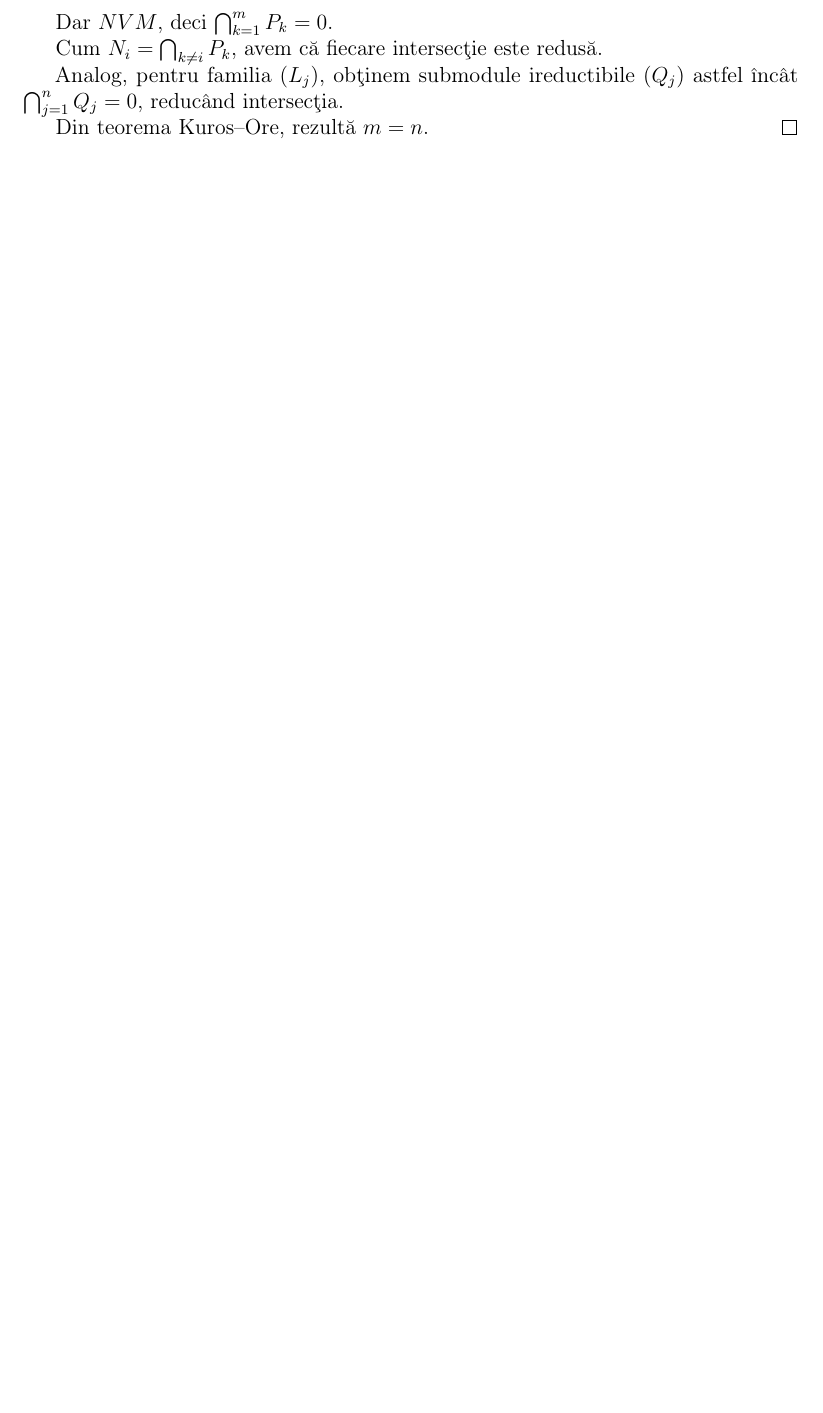
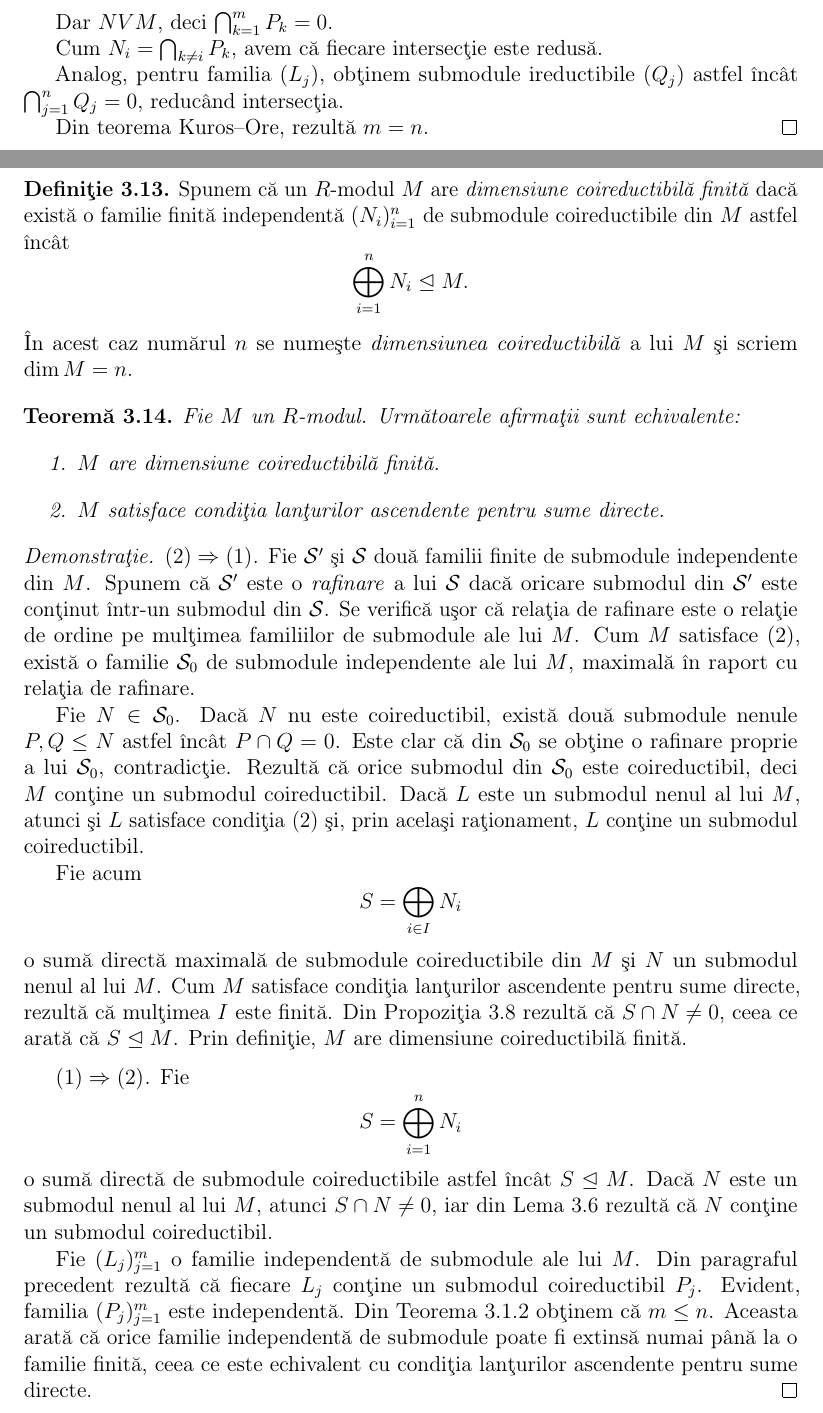
Before and after one commit to sbogde/antiques-roadshow-algebra-ro, a LaTeX book (main.tex): part of page 33 of 34 before the commit and two parts of pages 33 and 34 of 36 after it, the two joined at a grey line, cut so that both start at the same text, the shorter picture padded with empty space. Compiled offline with pdfLaTeX.

Commit message:
Încheiat capitolul 3: dimensiunea coireductibilă şi observaţiile finale

```diff
--- a/main.tex
+++ b/main.tex
@@ -2048,3 +2048,77 @@ astfel încât \(\bigcap_{j=1}^n Q_j = 0\), reducând intersecţia.
 Din teorema Kuros–Ore, rezultă \(m = n\).
 \end{proof}
 
+
+\begin{definition}
+Spunem că un \(R\)-modul \(M\) are \emph{dimensiune coireductibilă finită} dacă
+există o familie finită independentă \((N_i)_{i=1}^n\) de submodule
+coireductibile din \(M\) astfel încât
+\[
+\bigoplus_{i=1}^n N_i \ess M.
+\]
+În acest caz numărul \(n\) se numeşte \emph{dimensiunea coireductibilă} a lui
+\(M\) şi scriem \(\dim M = n\).
+\end{definition}
+
+\begin{theorem}
+Fie \(M\) un \(R\)-modul. Următoarele afirmaţii sunt echivalente:
+\begin{enumerate}
+  \item \(M\) are dimensiune coireductibilă finită.
+  \item \(M\) satisface condiţia lanţurilor ascendente pentru sume directe.
+\end{enumerate}
+\end{theorem}
+
+\begin{proof}
+\emph{\((2) \Rightarrow (1)\).}
+Fie \(\mathcal{S}'\) şi \(\mathcal{S}\) două familii finite de submodule
+independente din \(M\).
+Spunem că \(\mathcal{S}'\) este o \emph{rafinare} a lui \(\mathcal{S}\) dacă
+oricare submodul din \(\mathcal{S}'\) este conţinut într-un submodul din
+\(\mathcal{S}\).
+Se verifică uşor că relaţia de rafinare este o relaţie de ordine pe
+mulţimea familiilor de submodule ale lui \(M\).
+Cum \(M\) satisface (2), există o familie \(\mathcal{S}_0\) de submodule
+independente ale lui \(M\), maximală în raport cu relaţia de rafinare.
+
+Fie \(N \in \mathcal{S}_0\).
+Dacă \(N\) nu este coireductibil, există două submodule nenule
+\(P,Q \leq N\) astfel încât \(P \cap Q = 0\).
+Este clar că din \(\mathcal{S}_0\) se obţine o rafinare proprie a lui
+\(\mathcal{S}_0\), contradicţie.
+Rezultă că orice submodul din \(\mathcal{S}_0\) este coireductibil, deci
+\(M\) conţine un submodul coireductibil.
+Dacă \(L\) este un submodul nenul al lui \(M\), atunci şi \(L\) satisface
+condiţia (2) şi, prin acelaşi raţionament, \(L\) conţine un submodul
+coireductibil.
+
+Fie acum
+\[
+S = \bigoplus_{i\in I} N_i
+\]
+o sumă directă maximală de submodule coireductibile din \(M\) şi
+\(N\) un submodul nenul al lui \(M\).
+Cum \(M\) satisface condiţia lanţurilor ascendente pentru sume directe,
+rezultă că mulţimea \(I\) este finită.
+Din Propoziţia~3.8 rezultă că \(S \cap N \neq 0\), ceea ce arată că
+\(S \ess M\).
+Prin definiţie, \(M\) are dimensiune coireductibilă finită.
+
+\medskip
+\emph{\((1) \Rightarrow (2)\).}
+Fie
+\[
+S = \bigoplus_{i=1}^n N_i
+\]
+o sumă directă de submodule coireductibile astfel încât \(S \ess M\).
+Dacă \(N\) este un submodul nenul al lui \(M\), atunci \(S \cap N \neq 0\),
+iar din Lema~3.6 rezultă că \(N\) conţine un submodul coireductibil.
+
+Fie \((L_j)_{j=1}^m\) o familie independentă de submodule ale lui \(M\).
+Din paragraful precedent rezultă că fiecare \(L_j\) conţine un submodul
+coireductibil \(P_j\).
+Evident, familia \((P_j)_{j=1}^m\) este independentă.
+Din Teorema~3.1.2 obţinem că \(m \leq n\).
+Aceasta arată că orice familie independentă de submodule poate fi extinsă
+numai până la o familie finită, ceea ce este echivalent cu condiţia
+lanţurilor ascendente pentru sume directe.
+\end{proof}
```
Also changed, not shown: main.tex (18 more changed lines).
